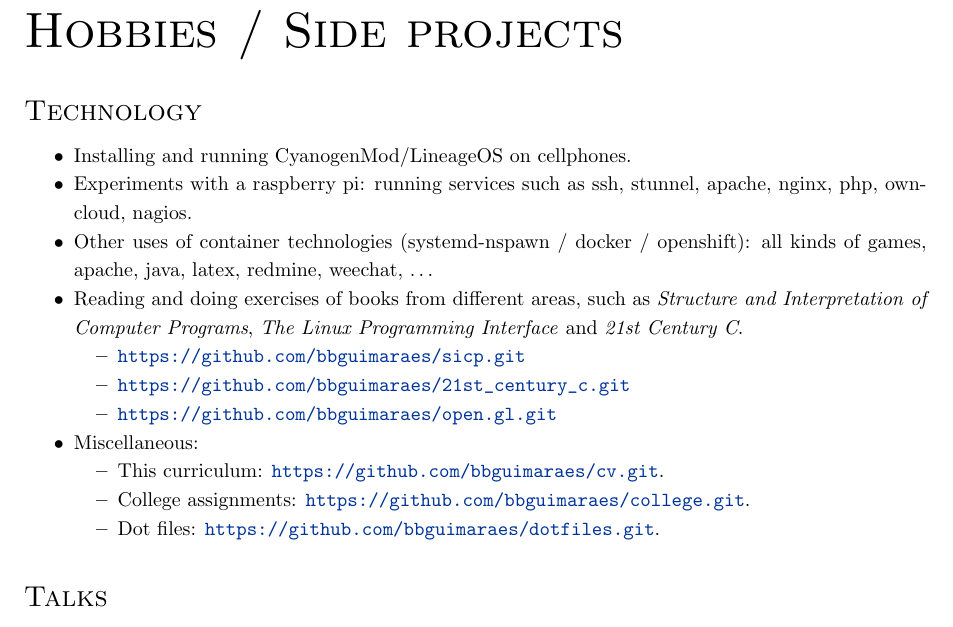
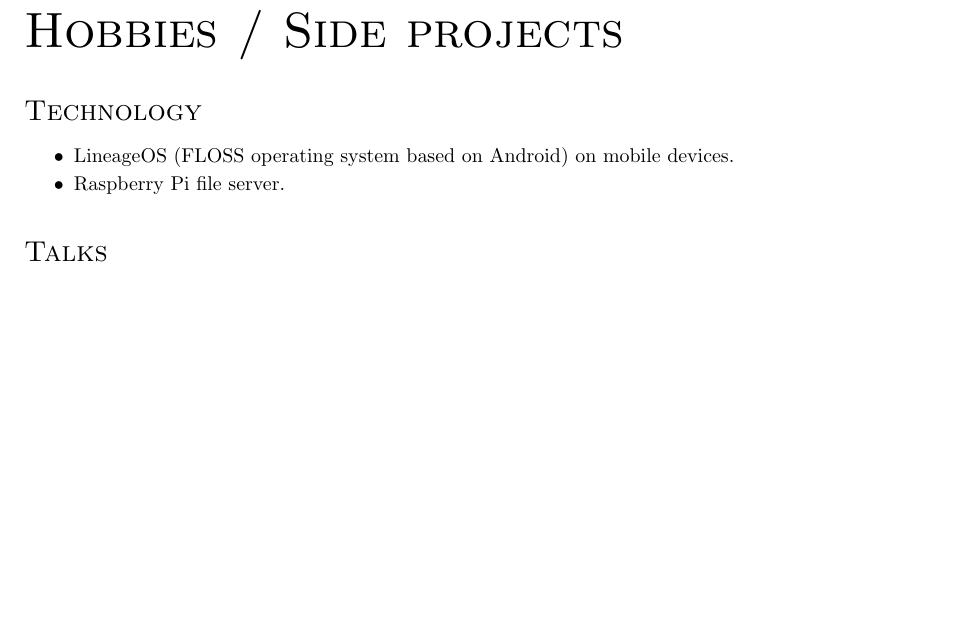
Before and after one commit to bbguimaraes/cv, a LaTeX CV (cv.tex, which reads others.tex): part of page 8 of 9, cut so that both start at the same text, the shorter picture padded with empty space. Compiled offline with pdfLaTeX.

Commit message:
Clean others.txt

```diff
--- a/others.tex
+++ b/others.tex
@@ -3,35 +3,9 @@
 \subsection*{Technology}
 
 \begin{itemize}[noitemsep]
-    \item Installing and running CyanogenMod/LineageOS on cellphones.
     \item
-        Experiments with a raspberry pi: running services such as ssh, stunnel,
-        apache, nginx, php, owncloud, nagios.
-    \item
-        Other uses of container technologies (systemd-nspawn / docker /
-        openshift): all kinds of games, apache, java, latex, redmine, weechat,
-        …
-    \item
-        Reading and doing exercises of books from different areas, such as
-        \textit{Structure and Interpretation of Computer Programs}, \textit{The
-        Linux Programming Interface} and \textit{21st Century C}.
-        \begin{itemize}[noitemsep]
-            \item \url{https://github.com/bbguimaraes/sicp.git}
-            \item \url{https://github.com/bbguimaraes/21st_century_c.git}
-            \item \url{https://github.com/bbguimaraes/open.gl.git}
-        \end{itemize}
-    \item Miscellaneous:
-        \begin{itemize}[noitemsep]
-            \item
-                This curriculum:
-                \url{https://github.com/bbguimaraes/cv.git}.
-            \item
-                College assignments:
-                \url{https://github.com/bbguimaraes/college.git}.
-            \item
-                Dot files:
-                \url{https://github.com/bbguimaraes/dotfiles.git}.
-        \end{itemize}
+        LineageOS (FLOSS operating system based on Android) on mobile devices.
+    \item Raspberry Pi file server.
 \end{itemize}
 
 \subsection*{Talks}
```
